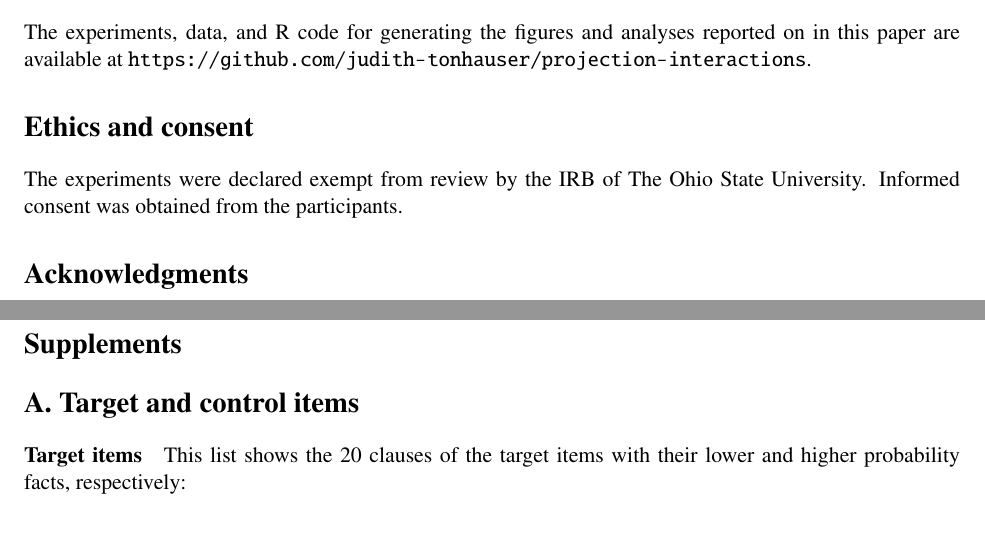
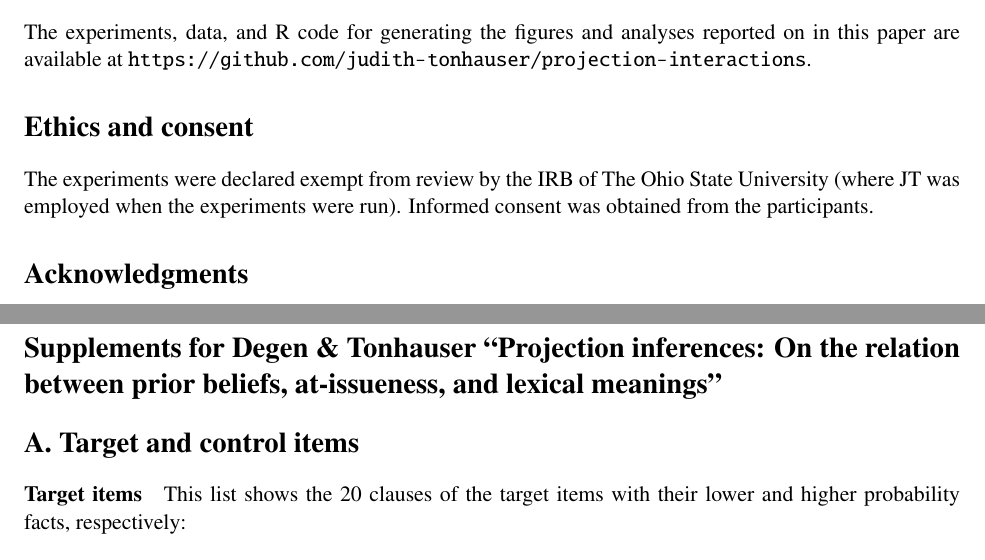
Before and after one commit to judith-tonhauser/projection-interactions, a LaTeX paper (output/4_fourth-submission/ai-and-prior.tex): two parts of pages 22 and 25 of 38, joined at a grey line, cut so that both start at the same text, the shorter picture padded with empty space. Compiled offline with pdfLaTeX.

Commit message:
updated paper

```diff
--- a/output/4_fourth-submission/ai-and-prior.tex
+++ b/output/4_fourth-submission/ai-and-prior.tex
@@ -615,7 +615,7 @@ The experiments, data, and R code for generating the figures and analyses report
 
 \section*{Ethics and consent}
 
-The experiments were declared exempt from review by the IRB of The Ohio State University. Informed consent was obtained from the participants.
+The experiments were declared exempt from review by the IRB of The Ohio State University (where JT was employed when the experiments were run). Informed consent was obtained from the participants.
 
 \section*{Acknowledgments}
 
@@ -654,7 +654,7 @@ Judith Degen: \url{https://orcid.org/0000-0003-2513-0234}
 \setcounter{figure}{0}
 \renewcommand{\thefigure}{A\arabic{figure}}
 
-\section*{Supplements}
+\section*{Supplements for Degen \& Tonhauser ``Projection inferences: On the relation between prior beliefs, at-issueness, and lexical meanings"}
 
 \section{Target and control items}\label{a-stim}
 
```
Also changed, not shown: output/4_fourth-submission/figures/Exp1-at-issueness-trial.jpeg (deleted), output/4_fourth-submission/figures/Exp2-at-issueness-trial.jpeg (deleted), output/4_fourth-submission/figures/Exp2-projection-trial.jpeg (deleted), output/4_fourth-submission/figures/exp1-nai-control.png (deleted), output/4_fourth-submission/figures/exp1-preds.pdf (deleted), output/4_fourth-submission/figures/exp1-preds.png (deleted), output/4_fourth-submission/figures/exp1-prior-filler.pdf (deleted), output/4_fourth-submission/figures/exp1-prior-filler.png (deleted), output/4_fourth-submission/figures/exp1-prior-trial.pdf (deleted), output/4_fourth-submission/figures/exp1-projection-control.pdf (deleted), output/4_fourth-submission/figures/exp1-projection-control.png (deleted), output/4_fourth-submission/figures/exp1-projection-trial.pdf (deleted), output/4_fourth-submission/figures/exp1-projection-trial.png (deleted), output/4_fourth-submission/figures/trial-exp.jpeg (deleted), 4 more files.
